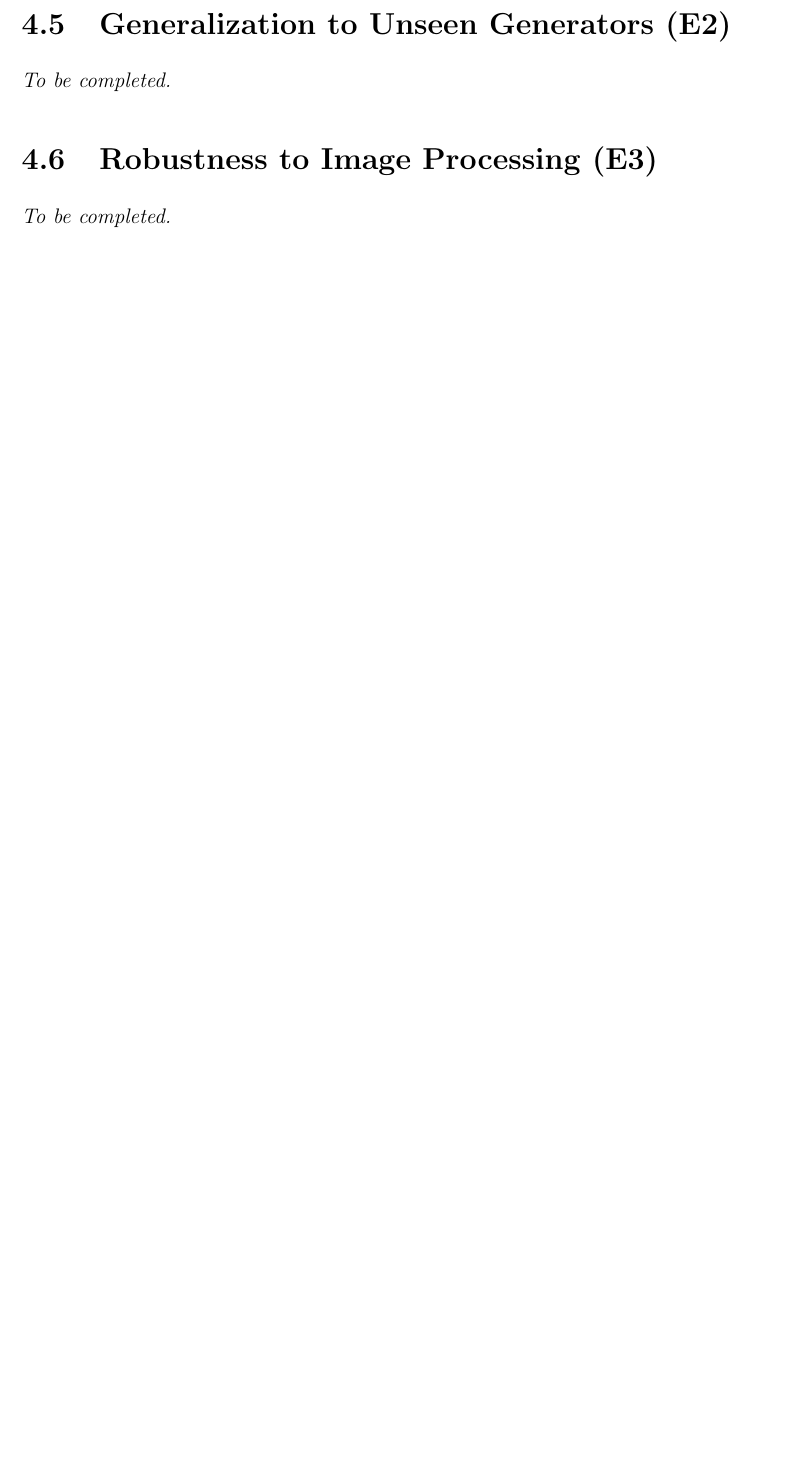
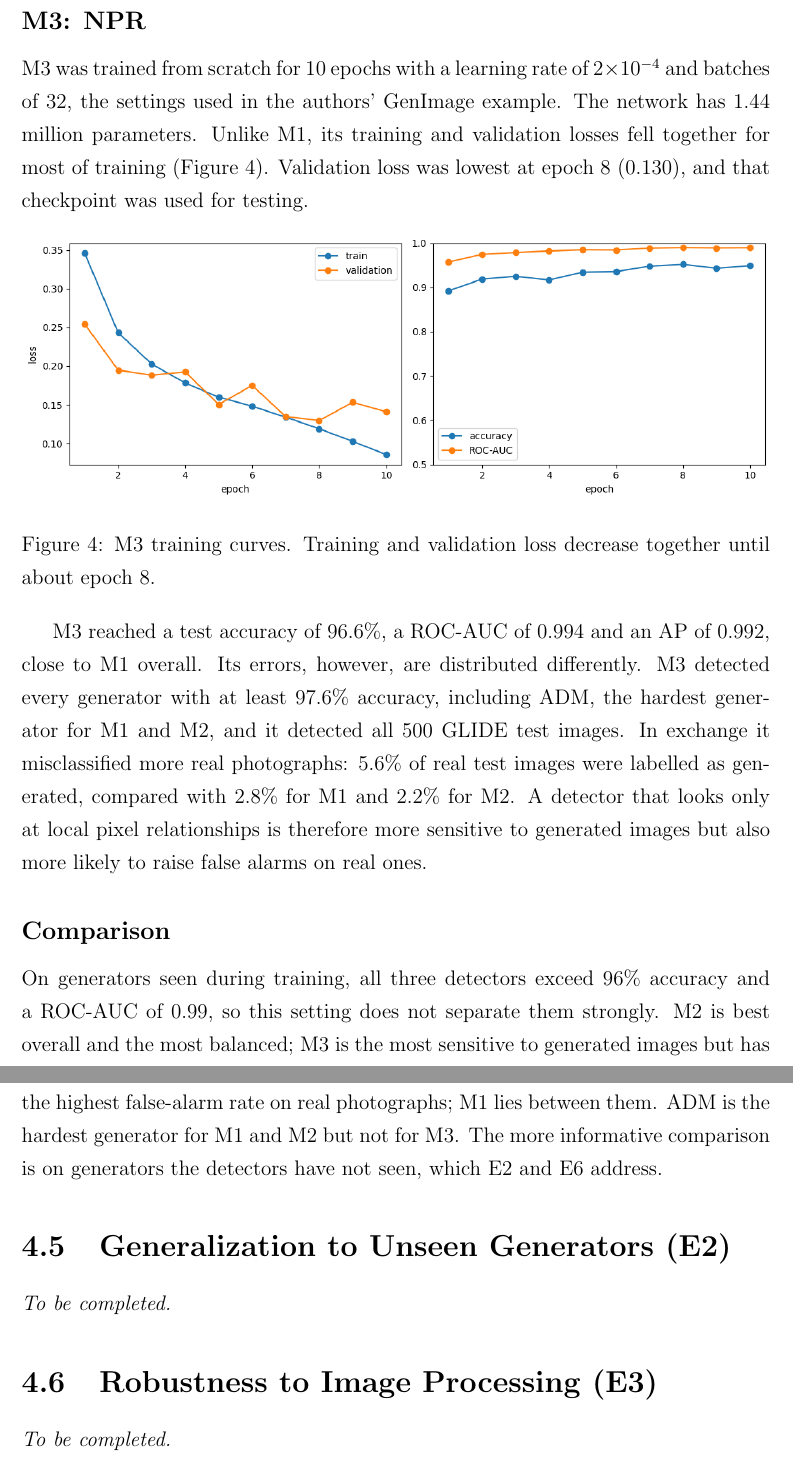
Before and after one commit to Tanish-237/ai-image-forensics, a LaTeX thesis (report/thesis.tex): part of page 23 of 28 before the commit and two parts of pages 23 and 24 of 29 after it, the two joined at a grey line, cut at the place of the change, the shorter picture padded with empty space. Compiled offline with pdfLaTeX.

Commit message:
Add NPR detector results to report

```diff
--- a/report/thesis.tex
+++ b/report/thesis.tex
@@ -506,7 +508,41 @@ linear classifier of 769 parameters therefore matched and slightly
 exceeded a fully fine-tuned network with about 23.5 million trainable
 parameters on the generators seen during training. ADM was the hardest
 generator for both methods.
-% TODO: add M3, M4 and a comparison paragraph.
+
+\subsection*{M3: NPR}
+M3 was trained from scratch for 10 epochs with a learning rate of
+$2\times10^{-4}$ and batches of 32, the settings used in the authors'
+GenImage example. The network has 1.44 million parameters. Unlike M1,
+its training and validation losses fell together for most of training
+(Figure~\ref{fig:m3-curves}). Validation loss was lowest at epoch 8
+(0.130), and that checkpoint was used for testing.
+
+\begin{figure}[h]
+\centering
+\includegraphics[width=\textwidth]{figures/m3_npr_curves.png}
+\caption{M3 training curves. Training and validation loss decrease together until about epoch 8.}
+\label{fig:m3-curves}
+\end{figure}
+
+M3 reached a test accuracy of 96.6\%, a ROC-AUC of 0.994 and an AP of
+0.992, close to M1 overall. Its errors, however, are distributed
+differently. M3 detected every generator with at least 97.6\%
+accuracy, including ADM, the hardest generator for M1 and M2, and it
+detected all 500 GLIDE test images. In exchange it misclassified more
+real photographs: 5.6\% of real test images were labelled as generated,
+compared with 2.8\% for M1 and 2.2\% for M2. A detector that looks only
+at local pixel relationships is therefore more sensitive to generated
+images but also more likely to raise false alarms on real ones.
+
+\subsection*{Comparison}
+On generators seen during training, all three detectors exceed 96\%
+accuracy and a ROC-AUC of 0.99, so this setting does not separate them
+strongly. M2 is best overall and the most balanced; M3 is the most
+sensitive to generated images but has the highest false-alarm rate on
+real photographs; M1 lies between them. ADM is the hardest generator for
+M1 and M2 but not for M3. The more informative comparison is on
+generators the detectors have not seen, which E2 and E6 address.
+% TODO: add M4.
 
 \section{Generalization to Unseen Generators (E2)}
 % TODO
```
Also changed, not shown: report/figures/m3_npr_curves.png (added), report/thesis.pdf, report/thesis.tex (4 more changed lines), 1 other file.
